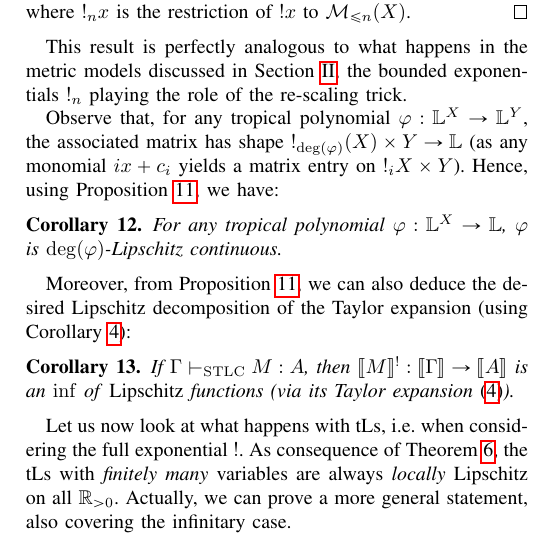
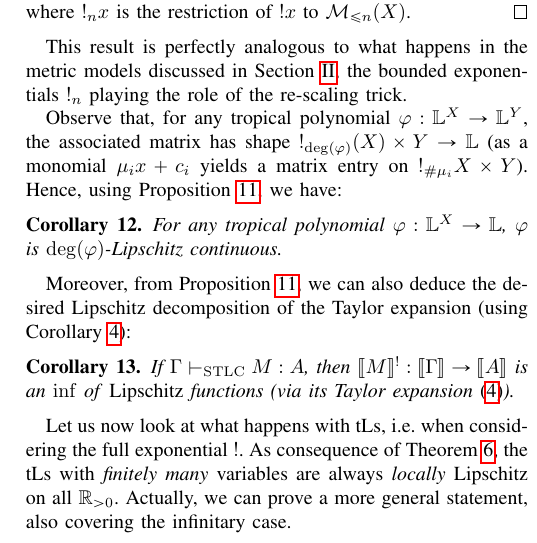
Before and after one commit to heighteight/tropical, a LaTeX paper (main.tex, which reads section4.tex): part of one column of page 7 of 44, cut so that both start at the same text. Compiled offline with pdfLaTeX; a missing font is replaced by an installed copy or a similar font; a LaTeX package or settings file that is missing is left out.

Commit message:
Commit finale

```diff
--- a/section4.tex
+++ b/section4.tex
@@ -246,7 +246,7 @@ This follows from Proposition \ref{prop:troplinear} and the remark that, for all
 \end{proof}
 This result is perfectly analogous to what happens in the metric models discussed in Section \ref{section2}, the bounded exponentials $!_{n}$ playing the role of the re-scaling trick.
 
-Observe that, for any tropical polynomial $\varphi:\Lawv^{X}\to \Lawv^{Y}$, the associated matrix has shape $!_{\mathrm{deg}(\varphi)}(X)\times Y\to \Lawv$ (as any monomial $ix+c_{i}$ yields a matrix entry on $!_{i}X\times Y$). Hence, using Proposition \ref{prop:boundedlip}, we have:
+Observe that, for any tropical polynomial $\varphi:\Lawv^{X}\to \Lawv^{Y}$, the associated matrix has shape $!_{\mathrm{deg}(\varphi)}(X)\times Y\to \Lawv$ (as a monomial $\mu_ix+c_{i}$ yields a matrix entry on $!_{\#\mu_i}X\times Y$). Hence, using Proposition \ref{prop:boundedlip}, we have:
 \begin{corollary}\label{prop:polylip}
 For any tropical polynomial $\varphi:\Lawv^{X}\to\Lawv$, $\varphi$ is $\mathrm{deg}(\varphi)$-Lipschitz continuous.
 \end{corollary}
```
